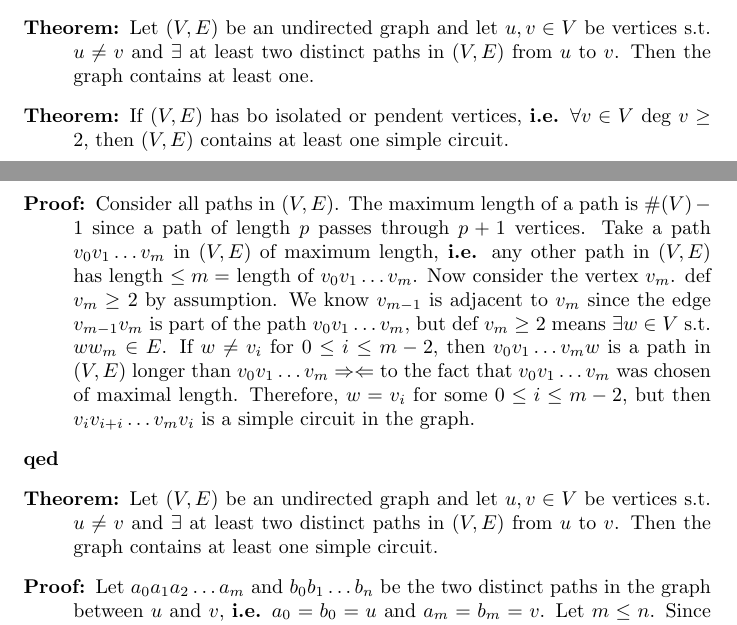
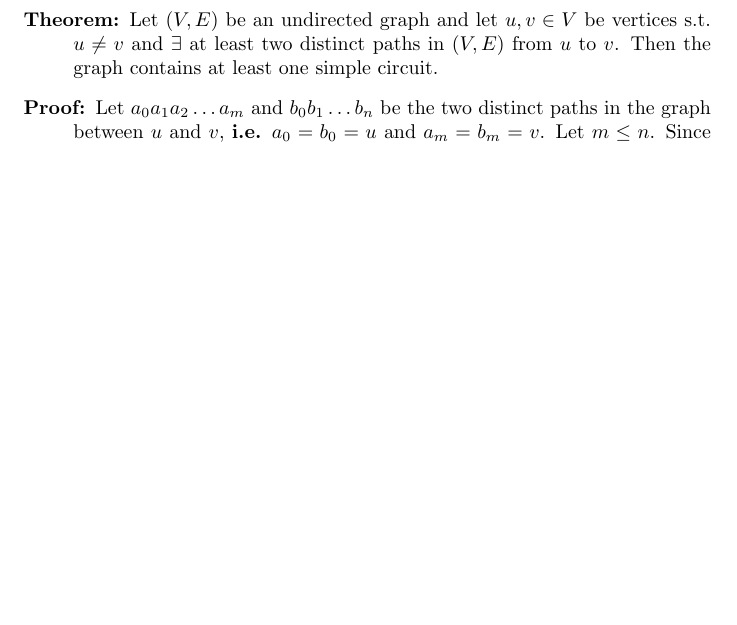
Before and after one commit to Scarlehh/Discrete_Math_Notes, a LaTeX document (notes.tex): two parts of pages 58 and 59 of 66 before the commit and part of page 59 of 66 after it, the two joined at a grey line, cut so that both start at the same text, the shorter picture padded with empty space. Compiled offline with pdfLaTeX.

Commit message:
Add missing definition, and remove duplicate theorems

```diff
--- a/notes.tex
+++ b/notes.tex
@@ -2032,10 +2033,6 @@
 		\end{enumerate}
 		\item[Theorem:] If $(V, E)$ has no isolated or pendant vertices, \textbf{i.e.} $\forall v \in V$ deg $v \geq$ 2, then $(V, E)$ contains at least one simple circuit.
 		\item[Proof:] Consider all paths $(V, E)$. The maximum length of a path is $\#(V) - 1$ since a path of length $p$ passed through $p+1$ vertices. Take a path $v_0 v_1 \dots v_m$ is $(V, E)$ of maximum length, \textbf{i.e.} any other path in $(V, E)$ has length $\leq m = $ length of $v_0 v_1 \dots v_m$. Now consider the vertex $v_m$. deg $v_m \geq$ 2 by assumption. We know $v_{m-1}$ is adjacent to $v_m$ since the edge $v_{m-1} v_m$ is part of the path $v_0 v_1 \dots v_m$, but deg $v_m \geq $ 2 means $\exists w \in V$ s.t. $ww_m \in E$. If $w \neq v_i$ for $0 \leq i \leq m-2$, then $v_0 v_1 \dots v_m w$ is a path in $(V, E)$ longer than $v_0 v_1 \dots v_m \Rightarrow \Leftarrow$ to the act that $v_0 v_1 \dots v_m$ was chosen of maximal length. Therefore, $w = v_i$ for some $0 \leq i \leq m-2$, but then $v_i v_{i+1} \dots v_m v_i$ is a simple circuit in the graph.
-		\item[qed]
-		\item[Theorem:] Let $(V, E)$ be an undirected graph and let $u, v \in V$ be vertices s.t. $u \neq v$ and $\exists$ at least two distinct paths in $(V, E)$ from $u$ to $v$. Then the graph contains at least one.
-		\item[Theorem:] If $(V, E)$ has bo isolated or pendent vertices, \textbf{i.e.} $\forall v \in V$ deg $v \geq$ 2, then $(V, E)$ contains at least one simple circuit.
-		\item[Proof:] Consider all paths in $(V, E)$. The maximum length of a path is $\#(V)-1$ since a path of length $p$ passes through $p+1$ vertices. Take a path $v_0 v_1 \dots v_m$ in $(V, E)$ of maximum length, \textbf{i.e.} any other path in $(V, E)$ has length $\leq m =$ length of $v_0 v_1 \dots v_m$. Now consider the vertex $v_m$. def $v_m \geq $ 2 by assumption. We know $v_{m-1}$ is adjacent to $v_m$ since the edge $v_{m-1} v_m$ is part of the path $v_0 v_1 \dots v_m$, but def $v_m \geq$ 2 means $\exists w \in V$ s.t. $ww_m \in E$. If $w \neq v_i$ for $0 \leq i \leq m-2$, then $v_0 v_1 \dots v_m w$ is a path in $(V, E)$ longer than $v_0 v_1 \dots v_m \Rightarrow \Leftarrow$ to the fact that $v_0 v_1 \dots v_m$ was chosen of maximal length. Therefore, $w = v_i$ for some $0 \leq i \leq m-2$, but then $v_i v_{i+i}\dots v_m v_i$ is a simple circuit in the graph.
 		\item[qed]
 		\item[Theorem:] Let $(V, E)$ be an undirected graph and let $u, v \in V$ be vertices s.t. $u \neq v$ and $\exists$ at least two distinct paths in $(V, E)$ from $u$ to $v$. Then the graph contains at least one simple circuit.
 		\item[Proof:] Let $a_0 a_1 a_2 \dots a_m$ and $b_0 b_1 \dots b_n$ be the two distinct paths in the graph between $u$ and $v$, \textbf{i.e.} $a_0 = b_0 = u$ and $a_m = b_m = v$. Let $m \leq n$. Since the paths are distinct $\exists i$ with $0 \leq i \leq m$ s.t. $a_1 \neq b_i$. Choose the smallest $i$ for which $a_i \neq b_i$, \textbf{i.e.} $a_0 = b_0, a_1 = b_1, \dots, a_{i-1} = b_{i-1}$, but $a_i \neq b_i$. We have thus eliminated the redundencies at the beginning of the paths. We now need to eliminate redundencies at the other end of the paths. We know $a_m = b_m$ so $a_j \in \{b_m \mid i-1 < k \leq n \}$ is certainly satisfied for $j=m$, but we want to choose the \underline{smallest} index for which this condition is satisfied. Let this index be $p \Rightarrow a_p \in \{b_k \mid i-1 < k \leq n \}$, \textbf{i.e.} $a_p = b_s$ for some $s$ s.t. $i-1 < s \leq n$. Since $p$ is the smallest index satisfying $a_p \in \{b_k \mid i-1 < k \leq n \}, a_i, a_{i+1}, \dots, a_{p-1} \notin \{b_k \mid i-1 < k \leq n \} \Rightarrow \underset{indices \: running \: in \: increasing \: order}{\underbrace{a_{i-1} a_i \dots a_p}} (= b_s) \underset{indices \: running \: in \: decreasing \: order}{\underbrace{b_{s-1}\dots b_i}} a_{i-1} (=b_{i-1})$ is a simple circuit in $(V, E) \Rightarrow (V, E)$ has at least one simple circuit.
```
Also changed, not shown: notes.pdf, notes.tex (3 more changed lines).
